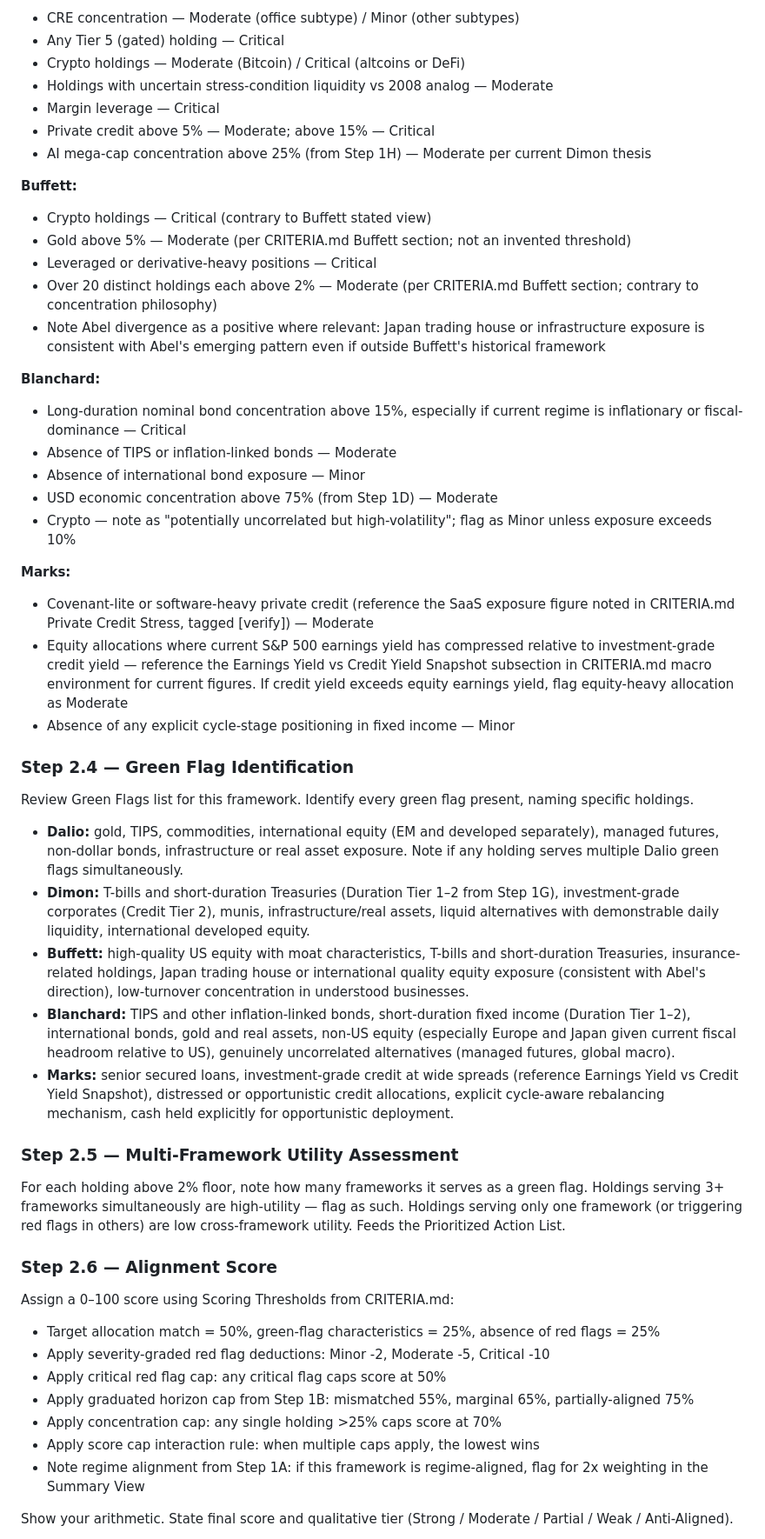
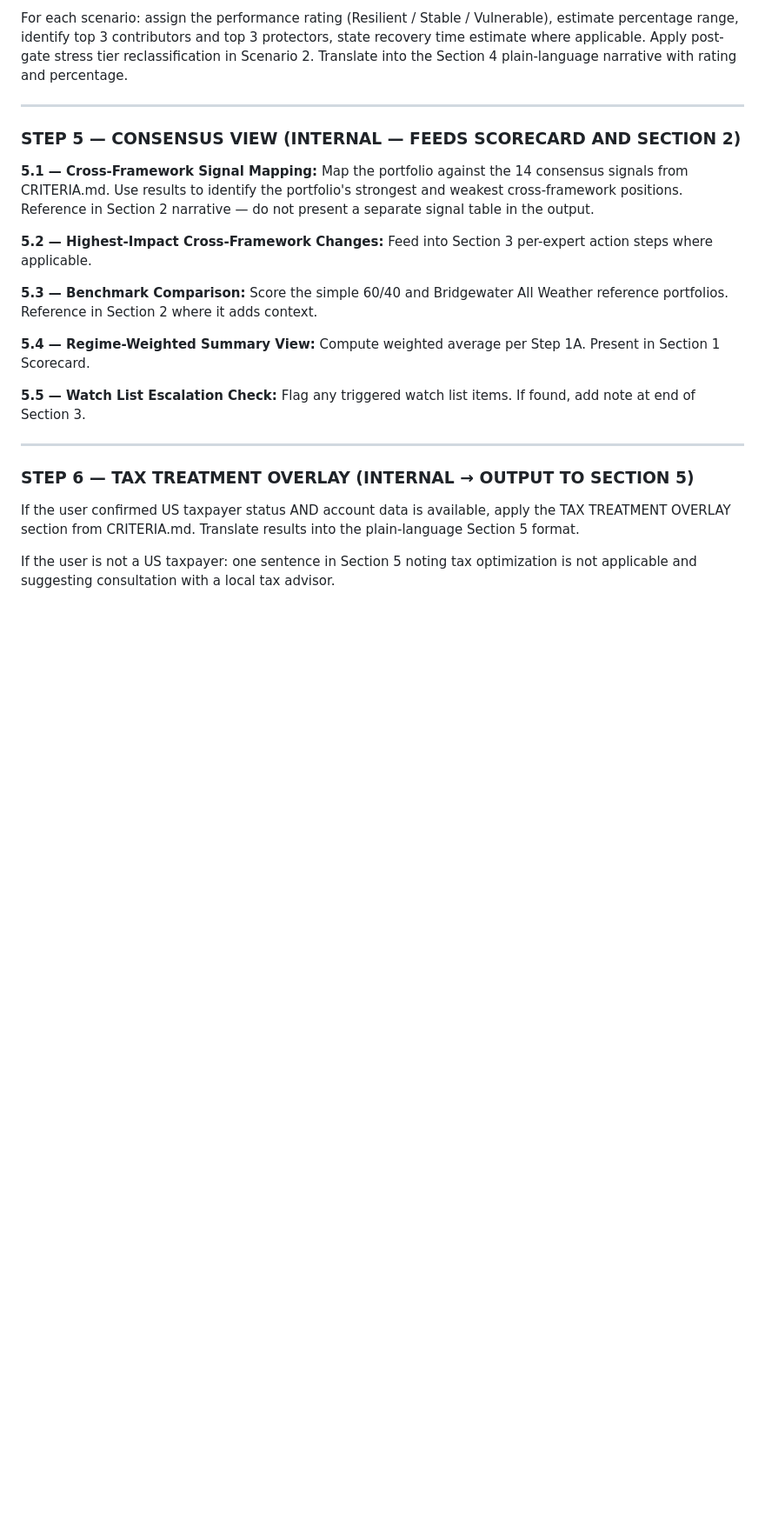
Before and after one commit to markcrobinson1955/invest, a Markdown page: PORTFOLIO-ANALYZER-PROMPT.md, the part around one of its changes. Shown at 87% size. Rendered like a GitHub page; blank space fills up the shorter version.

```diff
--- a/PORTFOLIO-ANALYZER-PROMPT.md
+++ b/PORTFOLIO-ANALYZER-PROMPT.md
@@ -196,59 +423,25 @@ Apply severity grading per CRITERIA.md: Minor (-2 points), Moderate (-5 points),
 
-- CRE concentration — Moderate (office subtype) / Minor (other subtypes)
-- Any Tier 5 (gated) holding — Critical
-- Crypto holdings — Moderate (Bitcoin) / Critical (altcoins or DeFi)
-- Holdings with uncertain stress-condition liquidity vs 2008 analog — Moderate
-- Margin leverage — Critical
-- Private credit above 5% — Moderate; above 15% — Critical
-- AI mega-cap concentration above 25% (from Step 1H) — Moderate per current Dimon thesis
+For each scenario: assign the performance rating (Resilient / Stable / Vulnerable), estimate percentage range, identify top 3 contributors and top 3 protectors, state recovery time estimate where applicable. Apply post-gate stress tier reclassification in Scenario 2. Translate into the Section 4 plain-language narrative with rating and percentage.
 
-**Buffett:**
+---
 
-- Crypto holdings — Critical (contrary to Buffett stated view)
-- Gold above 5% — Moderate (per CRITERIA.md Buffett section; not an invented threshold)
-- Leveraged or derivative-heavy positions — Critical
-- Over 20 distinct holdings each above 2% — Moderate (per CRITERIA.md Buffett section; contrary to concentration philosophy)
-- Note Abel divergence as a positive where relevant: Japan trading house or infrastructure exposure is consistent with Abel's emerging pattern even if outside Buffett's historical framework
+### STEP 5 — CONSENSUS VIEW (INTERNAL — FEEDS SCORECARD AND SECTION 2)
 
-**Blanchard:**
+**5.1 — Cross-Framework Signal Mapping:** Map the portfolio against the 14 consensus signals from CRITERIA.md. Use results to identify the portfolio's strongest and weakest cross-framework positions. Reference in Section 2 narrative — do not present a separate signal table in the output.
 
-- Long-duration nominal bond concentration above 15%, especially if current regime is inflationary or fiscal-dominance — Critical
-- Absence of TIPS or inflation-linked bonds — Moderate
-- Absence of international bond exposure — Minor
-- USD economic concentration above 75% (from Step 1D) — Moderate
-- Crypto — note as "potentially uncorrelated but high-volatility"; flag as Minor unless exposure exceeds 10%
+**5.2 — Highest-Impact Cross-Framework Changes:** Feed into Section 3 per-expert action steps where applicable.
 
-**Marks:**
+**5.3 — Benchmark Comparison:** Score the simple 60/40 and Bridgewater All Weather reference portfolios. Reference in Section 2 where it adds context.
 
-- Covenant-lite or software-heavy private credit (reference the SaaS exposure figure noted in CRITERIA.md Private Credit Stress, tagged [verify]) — Moderate
-- Equity allocations where current S&P 500 earnings yield has compressed relative to investment-grade credit yield — reference the Earnings Yield vs Credit Yield Snapshot subsection in CRITERIA.md macro environment for current figures. If credit yield exceeds equity earnings yield, flag equity-heavy allocation as Moderate
-- Absence of any explicit cycle-stage positioning in fixed income — Minor
+**5.4 — Regime-Weighted Summary View:** Compute weighted average per Step 1A. Present in Section 1 Scorecard.
 
-### Step 2.4 — Green Flag Identification
+**5.5 — Watch List Escalation Check:** Flag any triggered watch list items. If found, add note at end of Section 3.
 
-Review Green Flags list for this framework. Identify every green flag present, naming specific holdings.
+---
 
-- **Dalio:** gold, TIPS, commodities, international equity (EM and developed separately), managed futures, non-dollar bonds, infrastructure or real asset exposure. Note if any holding serves multiple Dalio green flags simultaneously.
-- **Dimon:** T-bills and short-duration Treasuries (Duration Tier 1–2 from Step 1G), investment-grade corporates (Credit Tier 2), munis, infrastructure/real assets, liquid alternatives with demonstrable daily liquidity, international developed equity.
-- **Buffett:** high-quality US equity with moat characteristics, T-bills and short-duration Treasuries, insurance-related holdings, Japan trading house or international quality equity exposure (consistent with Abel's direction), low-turnover concentration in understood businesses.
-- **Blanchard:** TIPS and other inflation-linked bonds, short-duration fixed income (Duration Tier 1–2), international bonds, gold and real assets, non-US equity (especially Europe and Japan given current fiscal headroom relative to US), genuinely uncorrelated alternatives (managed futures, global macro).
-- **Marks:** senior secured loans, investment-grade credit at wide spreads (reference Earnings Yield vs Credit Yield Snapshot), distressed or opportunistic credit allocations, explicit cycle-aware rebalancing mechanism, cash held explicitly for opportunistic deployment.
+### STEP 6 — TAX TREATMENT OVERLAY (INTERNAL → OUTPUT TO SECTION 5)
 
-### Step 2.5 — Multi-Framework Utility Assessment
+If the user confirmed US taxpayer status AND account data is available, apply the TAX TREATMENT OVERLAY section from CRITERIA.md. Translate results into the plain-language Section 5 format.
 
-For each holding above 2% floor, note how many frameworks it serves as a green flag. Holdings serving 3+ frameworks simultaneously are high-utility — flag as such. Holdings serving only one framework (or triggering red flags in others) are low cross-framework utility. Feeds the Prioritized Action List.
+If the user is not a US taxpayer: one sentence in Section 5 noting tax optimization is not applicable and suggesting consultation with a local tax advisor.
 
-### Step 2.6 — Alignment Score
-
-Assign a 0–100 score using Scoring Thresholds from CRITERIA.md:
-
-- Target allocation match = 50%, green-flag characteristics = 25%, absence of red flags = 25%
-- Apply severity-graded red flag deductions: Minor -2, Moderate -5, Critical -10
-- Apply critical red flag cap: any critical flag caps score at 50%
-- Apply graduated horizon cap from Step 1B: mismatched 55%, marginal 65%, partially-aligned 75%
-- Apply concentration cap: any single holding >25% caps score at 70%
-- Apply score cap interaction rule: when multiple caps apply, the lowest wins
-- Note regime alignment from Step 1A: if this framework is regime-aligned, flag for 2x weighting in the Summary View
-
-Show your arithmetic. State final score and qualitative tier (Strong / Moderate / Partial / Weak / Anti-Aligned).
-
```
Also changed, not shown: other parts of PORTFOLIO-ANALYZER-PROMPT.md (+301 -197 lines).
